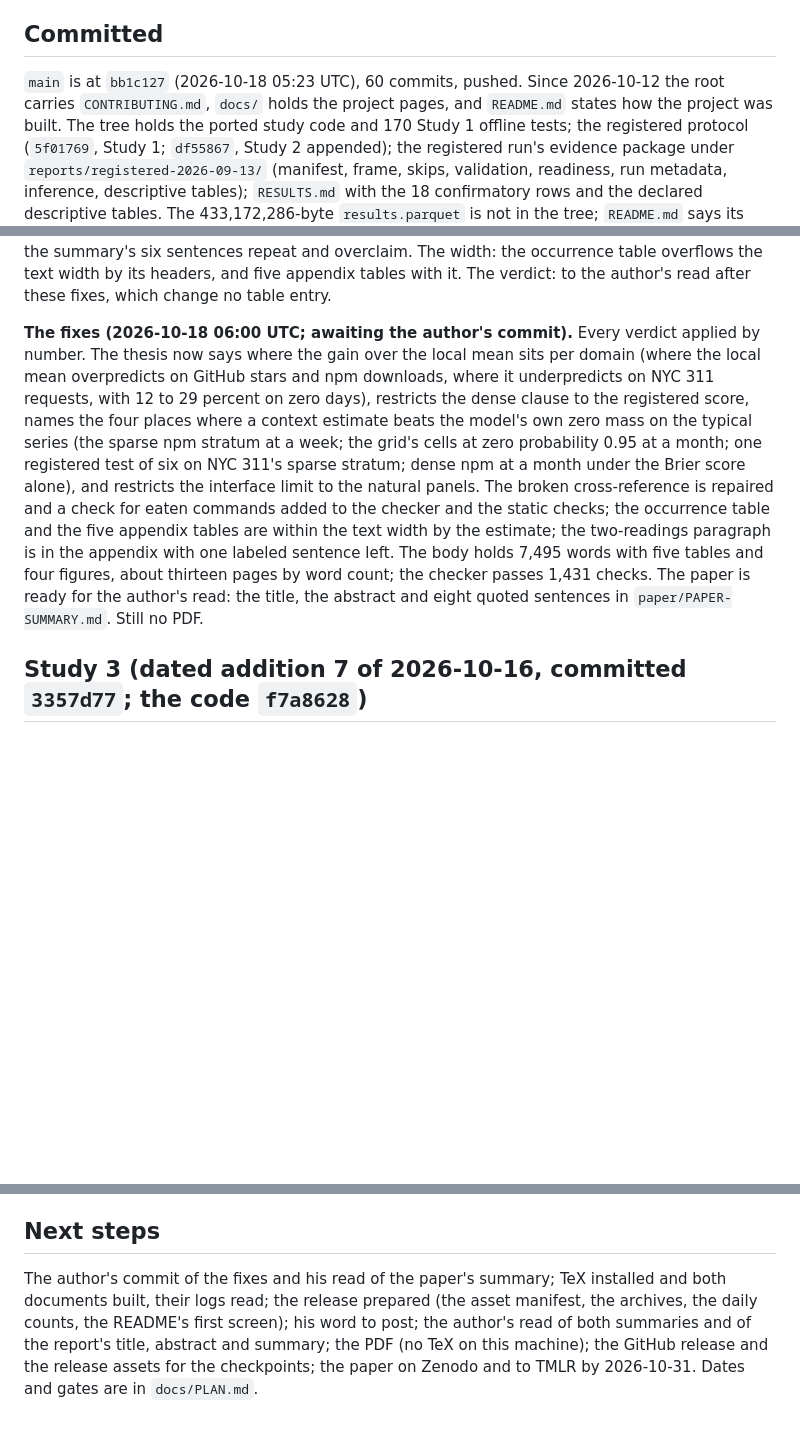
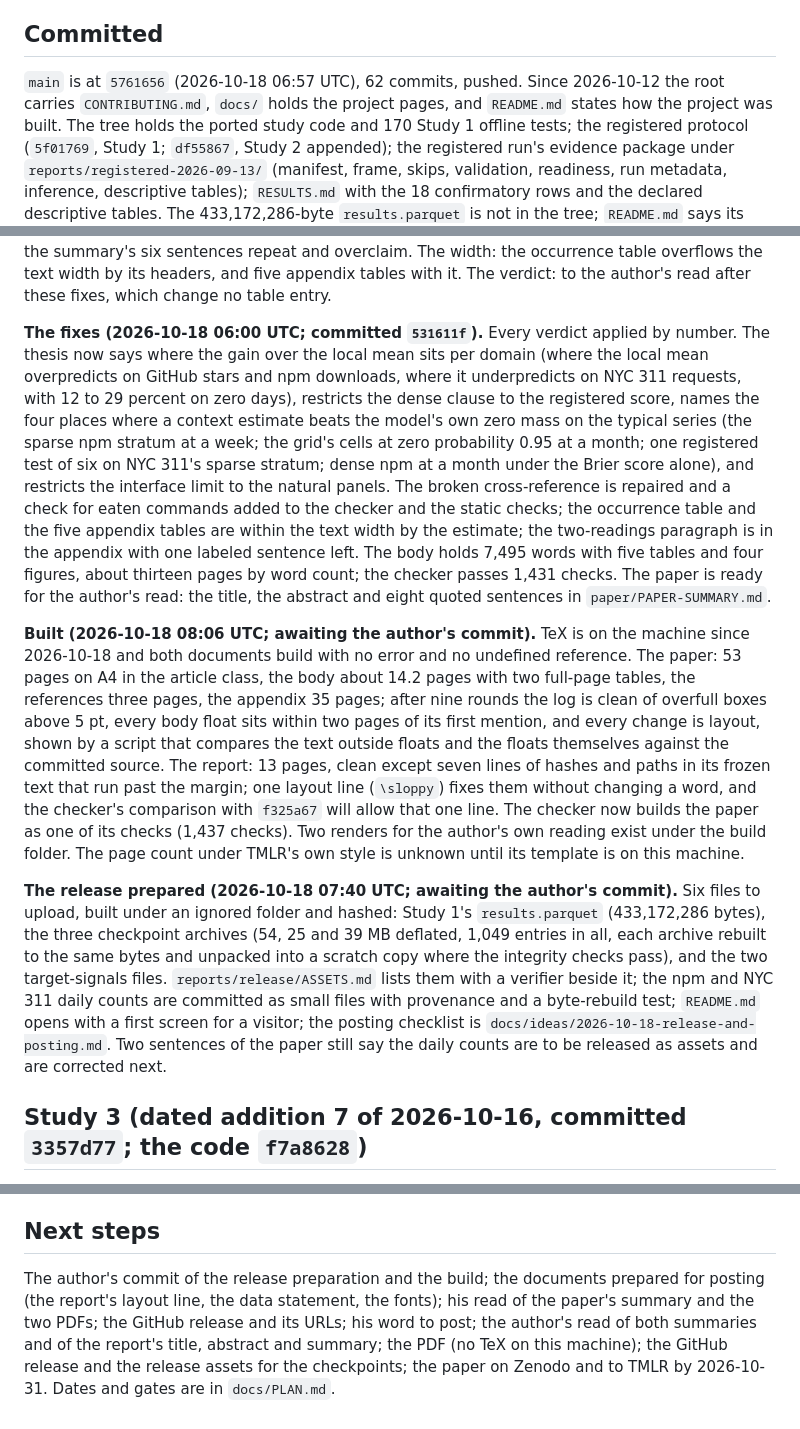
Before and after one commit to vprchlik/PulseGraph, a Markdown page: docs/STATE.md, 3 parts joined by grey strips. Drawn GitHub-style; blank space fills up the shorter version.

Commit message:
Record the release preparation and the build on the pages

```diff
--- a/docs/STATE.md
+++ b/docs/STATE.md
@@ -12,7 +12,7 @@ the fallback only if the npm source fails. Anything not run by the paper's date
 
 ## Committed
 
-`main` is at `bb1c127` (2026-10-18 05:23 UTC), 60 commits, pushed. Since 2026-10-12 the root carries
+`main` is at `5761656` (2026-10-18 06:57 UTC), 62 commits, pushed. Since 2026-10-12 the root carries
 `CONTRIBUTING.md`, `docs/` holds the project pages, and `README.md` states how the project was built. The tree
 holds the ported study code and 170 Study 1 offline tests; the registered protocol (`5f01769`, Study 1; `df55867`,
 Study 2 appended); the registered run's evidence package under `reports/registered-2026-09-13/` (manifest,
@@ -166,7 +166,7 @@ protocol gives no reason for excluding Croston and TSB; the summary's six senten
 the occurrence table overflows the text width by its headers, and five appendix tables with it. The verdict: to the
 author's read after these fixes, which change no table entry.
 
-**The fixes (2026-10-18 06:00 UTC; awaiting the author's commit).** Every verdict applied by number. The thesis now
+**The fixes (2026-10-18 06:00 UTC; committed `531611f`).** Every verdict applied by number. The thesis now
 says where the gain over the local mean sits per domain (where the local mean overpredicts on GitHub stars and npm
 downloads, where it underpredicts on NYC 311 requests, with 12 to 29 percent on zero days), restricts the dense clause
 to the registered score, names the four places where a context estimate beats the model's own zero mass on the typical
@@ -176,7 +176,27 @@ to the natural panels. The broken cross-reference is repaired and a check for ea
 the static checks; the occurrence table and the five appendix tables are within the text width by the estimate; the
 two-readings paragraph is in the appendix with one labeled sentence left. The body holds 7,495 words with five tables
 and four figures, about thirteen pages by word count; the checker passes 1,431 checks. The paper is ready for the
-author's read: the title, the abstract and eight quoted sentences in `paper/PAPER-SUMMARY.md`. Still no PDF.
+author's read: the title, the abstract and eight quoted sentences in `paper/PAPER-SUMMARY.md`.
+
+**Built (2026-10-18 08:06 UTC; awaiting the author's commit).** TeX is on the machine since 2026-10-18 and both
+documents build with no error and no undefined reference. The paper: 53 pages on A4 in the article class, the body
+about 14.2 pages with two full-page tables, the references three pages, the appendix 35 pages; after nine rounds the
+log is clean of overfull boxes above 5 pt, every body float sits within two pages of its first mention, and every
+change is layout, shown by a script that compares the text outside floats and the floats themselves against the
+committed source. The report: 13 pages, clean except seven lines of hashes and paths in its frozen text that run past
+the margin; one layout line (`\sloppy`) fixes them without changing a word, and the checker's comparison with
+`f325a67` will allow that one line. The checker now builds the paper as one of its checks (1,437 checks). Two renders
+for the author's own reading exist under the build folder. The page count under TMLR's own style is unknown until
+its template is on this machine.
+
+**The release prepared (2026-10-18 07:40 UTC; awaiting the author's commit).** Six files to upload, built under an
+ignored folder and hashed: Study 1's `results.parquet` (433,172,286 bytes), the three checkpoint archives (54, 25 and
+39 MB deflated, 1,049 entries in all, each archive rebuilt to the same bytes and unpacked into a scratch copy where
+the integrity checks pass), and the two target-signals files. `reports/release/ASSETS.md` lists them with a verifier
+beside it; the npm and NYC 311 daily counts are committed as small files with provenance and a byte-rebuild test;
+`README.md` opens with a first screen for a visitor; the posting checklist is
+`docs/ideas/2026-10-18-release-and-posting.md`. Two sentences of the paper still say the daily counts are to be
+released as assets and are corrected next.
 
 ## Study 3 (dated addition 7 of 2026-10-16, committed `3357d77`; the code `f7a8628`)
 
@@ -292,9 +312,9 @@ and adoption counts, and nothing broader.
 
 ## Next steps
 
-The author's commit of the fixes and his read of the paper's summary; TeX installed and both documents built, their logs
-read; the release prepared (the asset manifest, the archives, the daily counts, the README's first screen); his word
-to post; the
+The author's commit of the release preparation and the build; the documents prepared for posting (the report's layout
+line, the data statement, the fonts); his read of the paper's summary and the two PDFs; the GitHub release and its URLs;
+his word to post; the
 author's read of both summaries and of the report's title, abstract and summary; the PDF (no TeX on this machine);
 the GitHub release and the release assets for the checkpoints; the paper on Zenodo and to TMLR by 2026-10-31. Dates and
 gates are in `docs/PLAN.md`.
```
Also changed, not shown: other parts of docs/STATE.md (+1 -1 lines), docs/PLAN.md (+10 -12 lines).
